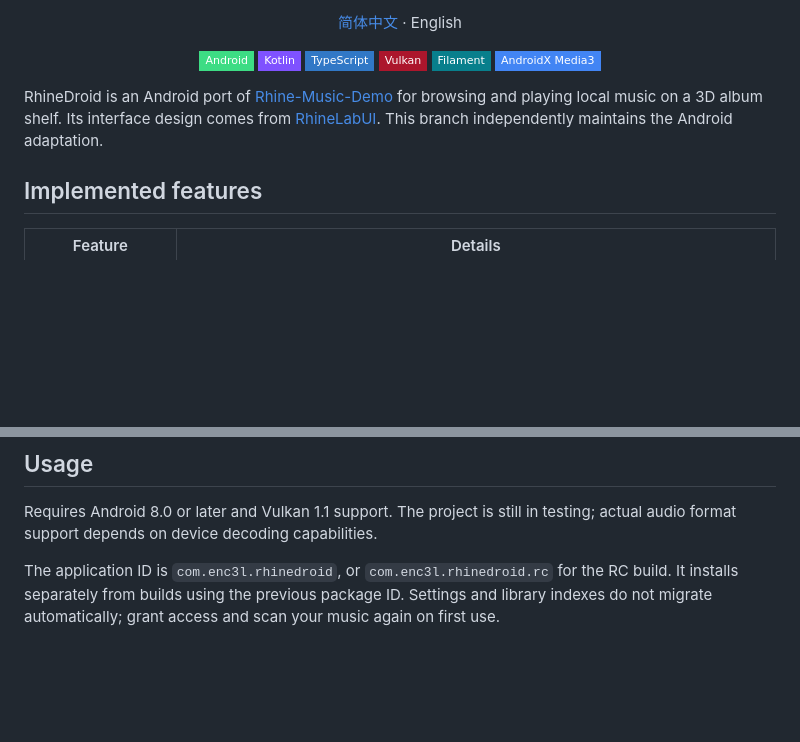
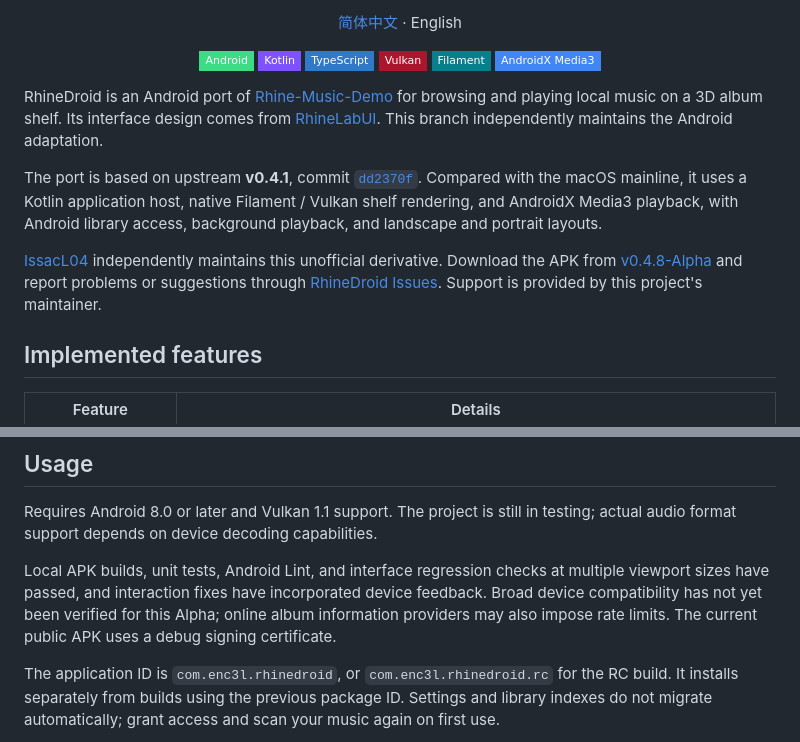
Before and after one commit to IssacL04/RhineDroid, a Markdown page: README.en.md, 2 parts joined by grey strips. GitHub-like rendering; badges without logos; blank space fills up the shorter version.

Commit message:
Document upstream base and community release information

```diff
--- a/README.en.md
+++ b/README.en.md
@@ -19,6 +19,10 @@
 
 RhineDroid is an Android port of [Rhine-Music-Demo](https://github.com/RonaldDeng/Rhine-Music-Demo) for browsing and playing local music on a 3D album shelf. Its interface design comes from [RhineLabUI](https://github.com/LBEILC/RhineLabUI). This branch independently maintains the Android adaptation.
 
+The port is based on upstream **v0.4.1**, commit [`dd2370f`](https://github.com/RonaldDeng/Rhine-Music-Demo/commit/dd2370fe686979081994a16859143e2adab89839). Compared with the macOS mainline, it uses a Kotlin application host, native Filament / Vulkan shelf rendering, and AndroidX Media3 playback, with Android library access, background playback, and landscape and portrait layouts.
+
+[IssacL04](https://github.com/IssacL04) independently maintains this unofficial derivative. Download the APK from [v0.4.8-Alpha](https://github.com/IssacL04/RhineDroid/releases/tag/v0.4.8-Alpha) and report problems or suggestions through [RhineDroid Issues](https://github.com/IssacL04/RhineDroid/issues). Support is provided by this project's maintainer.
+
 ## Implemented features
 
 | Feature | Details |
@@ -35,6 +39,8 @@ RhineDroid is an Android port of [Rhine-Music-Demo](https://github.com/RonaldDen
 ## Usage
 
 Requires Android 8.0 or later and Vulkan 1.1 support. The project is still in testing; actual audio format support depends on device decoding capabilities.
+
+Local APK builds, unit tests, Android Lint, and interface regression checks at multiple viewport sizes have passed, and interaction fixes have incorporated device feedback. Broad device compatibility has not yet been verified for this Alpha; online album information providers may also impose rate limits. The current public APK uses a debug signing certificate.
 
 The application ID is `com.enc3l.rhinedroid`, or `com.enc3l.rhinedroid.rc` for the RC build. It installs separately from builds using the previous package ID. Settings and library indexes do not migrate automatically; grant access and scan your music again on first use.
 
```
Also changed, not shown: README.md (+6 -0 lines).
